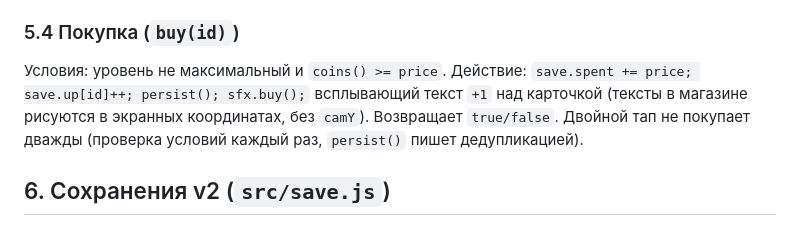
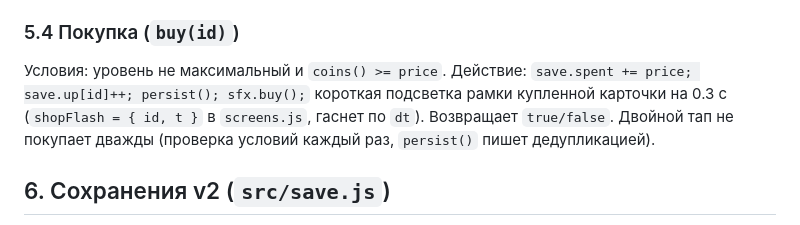
Before and after one commit to Warmetallic/teftelya, a Markdown page: docs/specs/2026-09-23-meta-shop-design.md, the part around the change. Rendered like a GitHub page.

Commit message:
docs: спека этапа 2 — подсветка карточки вместо всплывающего текста
Co-Authored-By: Claude Fable 5.1 <noreply@anthropic.com>

```diff
--- a/docs/specs/2026-09-23-meta-shop-design.md
+++ b/docs/specs/2026-09-23-meta-shop-design.md
@@ -93,7 +93,7 @@ UPGRADES = {
 
 ### 5.4 Покупка (`buy(id)`)
 Условия: уровень не максимальный и `coins() >= price`. Действие: `save.spent += price; save.up[id]++; persist(); sfx.buy();`
-всплывающий текст `+1` над карточкой (тексты в магазине рисуются в экранных координатах, без `camY`). Возвращает `true/false`.
+короткая подсветка рамки купленной карточки на 0.3 с (`shopFlash = { id, t }` в `screens.js`, гаснет по `dt`). Возвращает `true/false`.
 Двойной тап не покупает дважды (проверка условий каждый раз, `persist()` пишет дедупликацией).
 
 ## 6. Сохранения v2 (`src/save.js`)
```
